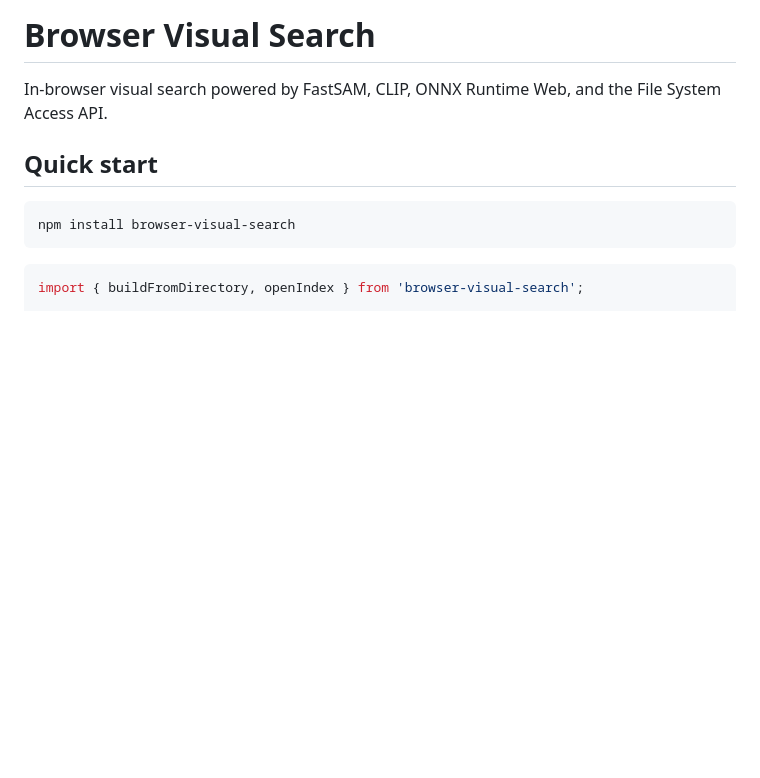
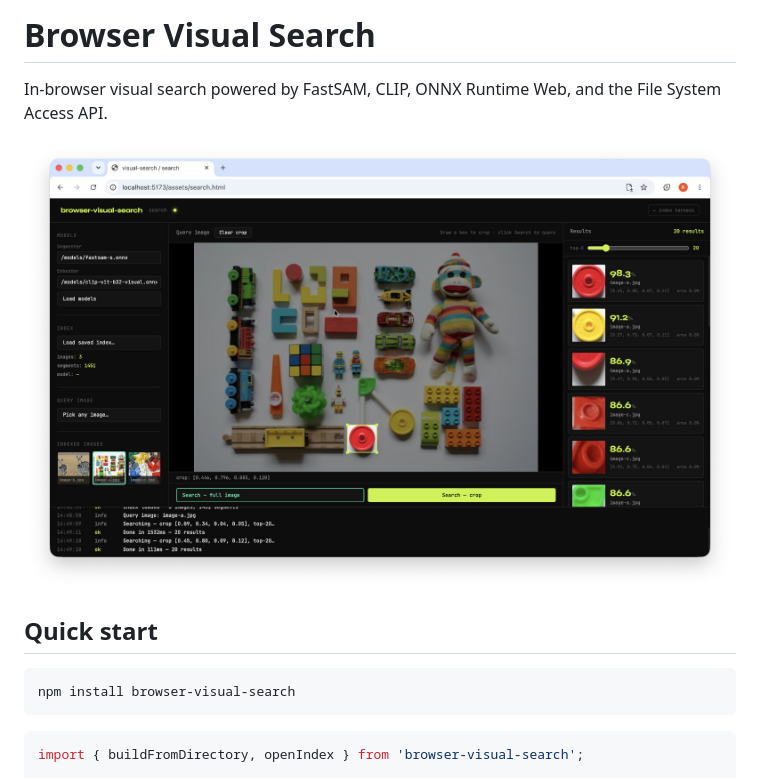
Before and after one commit to rsimon/browser-visual-search, a Markdown page: README.md, the part around the change. GitHub-like rendering; pictures changed too: screenshot.jpg (added); blank space fills up the shorter version.

```diff
--- a/README.md
+++ b/README.md
@@ -1,6 +1,8 @@
 # Browser Visual Search
 
 In-browser visual search powered by FastSAM, CLIP, ONNX Runtime Web, and the File System Access API.
+
+![Screenshot of Browser Visual Search test interface](/screenshot.jpg "Screenshot of Browser Visual Search test interface")
 
 ## Quick start
 
```
